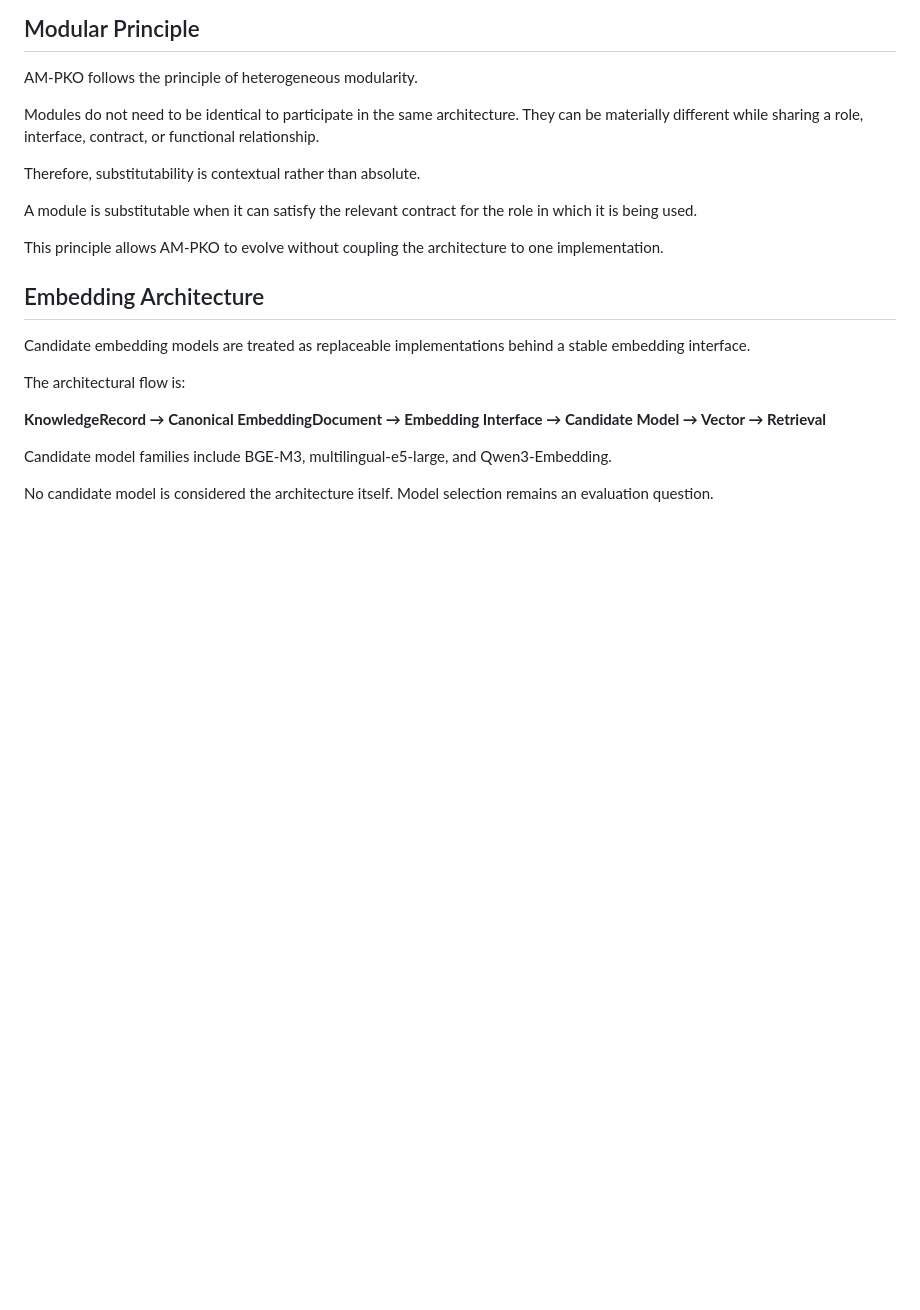
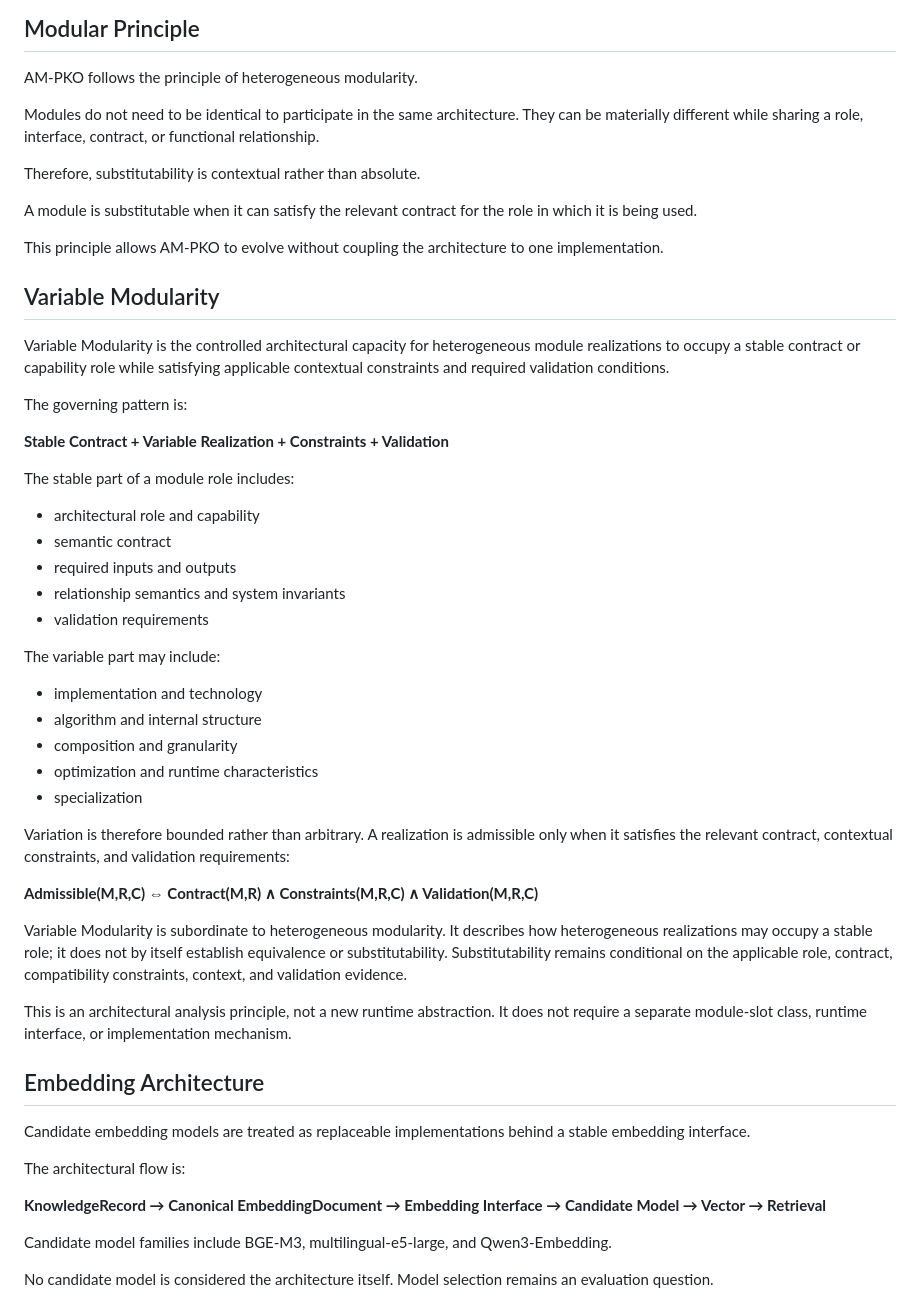
Before and after one commit to omusungu/AM-PKO, a Markdown page: docs/architecture.md, the part around the change. GitHub-like rendering; blank space fills up the shorter version.

Commit message:
docs: formalize variable modularity

```diff
--- a/docs/architecture.md
+++ b/docs/architecture.md
@@ -30,6 +30,36 @@ Therefore, substitutability is contextual rather than absolute.
 A module is substitutable when it can satisfy the relevant contract for the role in which it is being used.
 
 This principle allows AM-PKO to evolve without coupling the architecture to one implementation.
+
+## Variable Modularity
+
+Variable Modularity is the controlled architectural capacity for heterogeneous module realizations to occupy a stable contract or capability role while satisfying applicable contextual constraints and required validation conditions.
+
+The governing pattern is:
+
+**Stable Contract + Variable Realization + Constraints + Validation**
+
+The stable part of a module role includes:
+- architectural role and capability
+- semantic contract
+- required inputs and outputs
+- relationship semantics and system invariants
+- validation requirements
+
+The variable part may include:
+- implementation and technology
+- algorithm and internal structure
+- composition and granularity
+- optimization and runtime characteristics
+- specialization
+
+Variation is therefore bounded rather than arbitrary. A realization is admissible only when it satisfies the relevant contract, contextual constraints, and validation requirements:
+
+**Admissible(M,R,C) ⇔ Contract(M,R) ∧ Constraints(M,R,C) ∧ Validation(M,R,C)**
+
+Variable Modularity is subordinate to heterogeneous modularity. It describes how heterogeneous realizations may occupy a stable role; it does not by itself establish equivalence or substitutability. Substitutability remains conditional on the applicable role, contract, compatibility constraints, context, and validation evidence.
+
+This is an architectural analysis principle, not a new runtime abstraction. It does not require a separate module-slot class, runtime interface, or implementation mechanism.
 
 ## Embedding Architecture
 
```
